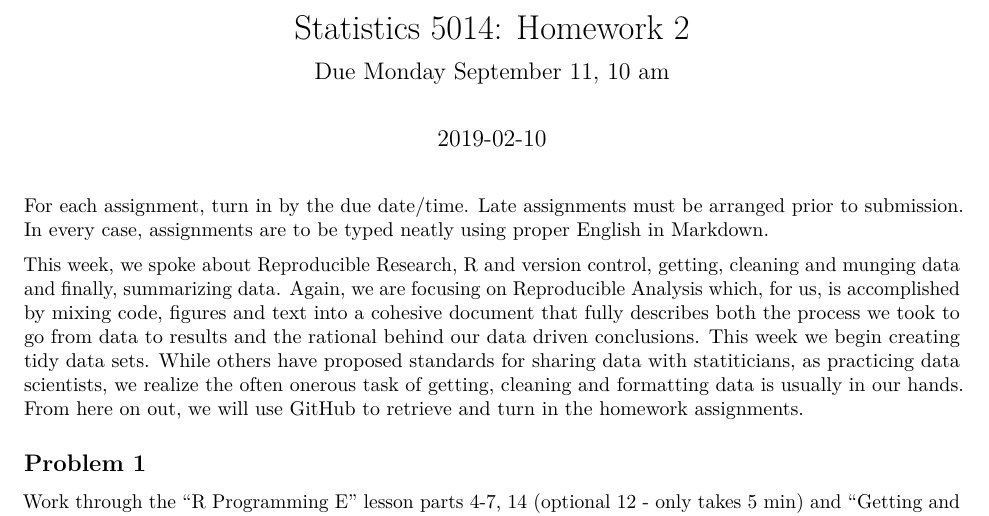
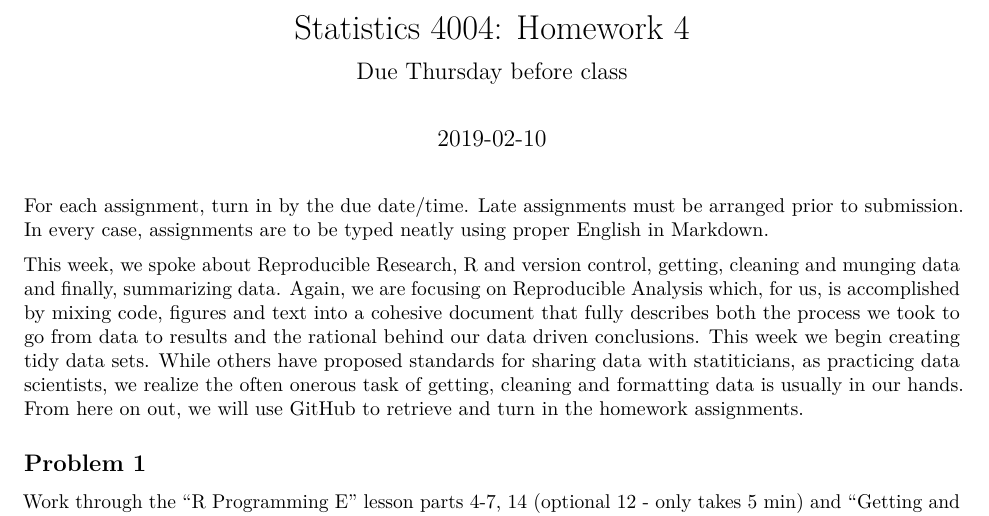
Before and after one commit to kingsaleh123/git-clone-git-bitbucket.org-rsettlag-stat_4004_spring_2019, an R Markdown document (STAT_4004_lecture_6/Homework_4.Rmd): part of page 1 of 4, cut so that both start at the same text. Rendered offline with R 4.5, knitr and Pandoc, then LaTeX, with nearby package versions; some code elsewhere in the file could not run offline.

Commit message:
Update Homework_4.Rmd

```diff
--- a/STAT_4004_lecture_6/Homework_4.Rmd
+++ b/STAT_4004_lecture_6/Homework_4.Rmd
@@ -1,6 +1,6 @@
 ---
-title: "Statistics 5014: Homework 2"
-subtitle: "Due Monday September 11, 10 am"
+title: "Statistics 4004: Homework 4"
+subtitle: "Due Thursday before class"
 date: '`r Sys.Date()`'
 output: pdf_document
 ---
```
